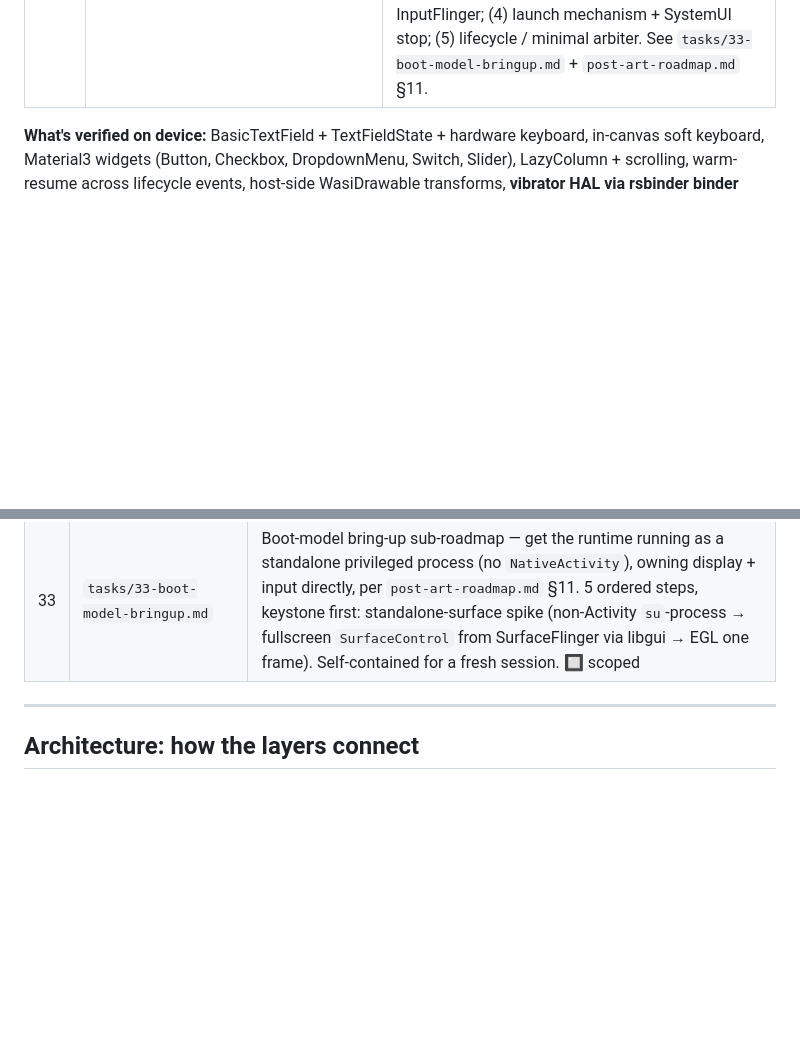
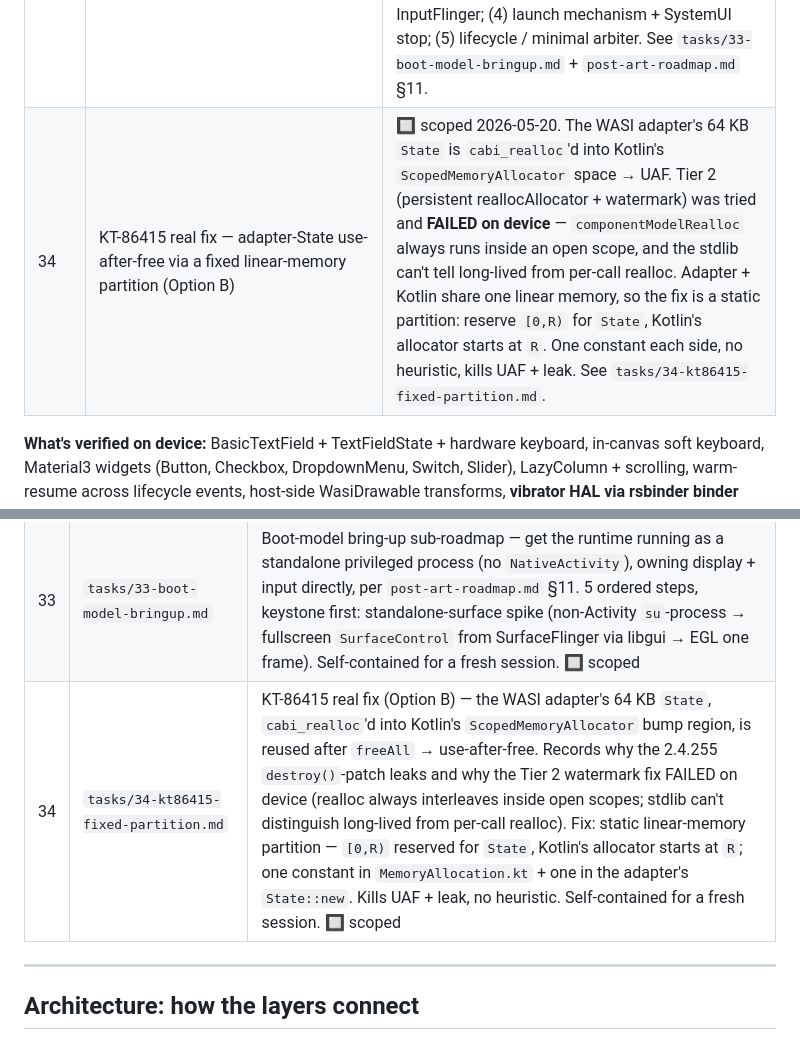
Before and after one commit to harryzz/wandr, a Markdown page: CLAUDE.md, 2 parts joined by grey strips. Drawn GitHub-style; blank space fills up the shorter version.

```diff
--- a/CLAUDE.md
+++ b/CLAUDE.md
@@ -127,6 +127,7 @@ shipping the full Compose port — not as discrete sequential milestones.
 | 31 | Animated `graphicsLayer` invisible inside popups — DropdownMenu/AlertDialog/Tooltip enter animations | ✅ resolved 2026-05-20. Root cause: `SkiaGraphicsLayer.requiresLayer()` sets `RenderNode.layerPaint` for any `alpha<1`; the wasi `RenderNode.drawInto` baked `saveLayer(layerPaint)` into the **parent** recording, freezing alpha at record time (≈0) for popups that record once. Fix in `skiko/.../node/RenderNode.wasi.kt`: emit the recorded `saveLayer` only for genuine filters (colorFilter/imageFilter/non-SrcOver blend); plain alpha rides the live `WasiDrawable` attr. Device-verified — DropdownMenu animates with no `LocalInspectionMode` workaround. See [[popup-overlay]]. |
 | 32 | SegmentedButton unselected segments grey-filled, labels hidden | ✅ resolved 2026-05-20. Root cause: `org.jetbrains.skia.Path.makeCombining` (path boolean ops) was a `null`-returning stub on wasi. `Modifier.border` builds a non-uniform rounded border ring via `Path.op(outer, inner, DIFFERENCE)` → null → ring collapsed to a full fill (grey block over the label). Fix: new `path-combine` WIT verb — host runs `skia_safe::Path::op`, converts the EvenOdd result to a Winding-fill path (`as_winding`, since SVG carries no fill rule), returns SVG; skiko `Path.makeCombining` wired to it. General fix — all path-boolean callers now work. Device-verified. |
 | 33 | Boot-model bring-up — run the runtime as a standalone privileged process (no NativeActivity) | 🔲 scoped 2026-05-20 — sub-roadmap for the post-ART display path. 5 ordered steps: (1) standalone-surface spike — non-Activity `su`-process creates a fullscreen `SurfaceControl` from SurfaceFlinger via libgui `SurfaceComposerClient`, EGL one frame [keystone de-risk]; (2) decouple host from NativeActivity/winit-Android; (3) input from InputFlinger; (4) launch mechanism + SystemUI stop; (5) lifecycle / minimal arbiter. See `tasks/33-boot-model-bringup.md` + `post-art-roadmap.md` §11. |
+| 34 | KT-86415 real fix — adapter-State use-after-free via a fixed linear-memory partition (Option B) | 🔲 scoped 2026-05-20. The WASI adapter's 64 KB `State` is `cabi_realloc`'d into Kotlin's `ScopedMemoryAllocator` space → UAF. Tier 2 (persistent reallocAllocator + watermark) was tried and **FAILED on device** — `componentModelRealloc` always runs inside an open scope, and the stdlib can't tell long-lived from per-call realloc. Adapter + Kotlin share one linear memory, so the fix is a static partition: reserve `[0,R)` for `State`, Kotlin's allocator starts at `R`. One constant each side, no heuristic, kills UAF + leak. See `tasks/34-kt86415-fixed-partition.md`. |
 
 **What's verified on device:** BasicTextField + TextFieldState + hardware
 keyboard, in-canvas soft keyboard, Material3 widgets (Button, Checkbox,
@@ -243,6 +244,7 @@ boundary from `post-art-roadmap.md` §3.
 | 29 | `tasks/29-tooltip-sigill-bisect.md` | Diagnose the Material3 TooltipBox SIGILL on wasi. **Characterized end-to-end 2026-05-19, workaround deferred.** Trigger: clickable Press / long-press timeout → `BasicTooltipState.show()` → `suspendCancellableCoroutine`+`withTimeout` → kotlinx `Delay` → WASI adapter `poll_oneoff` → Rust `assert!` → SIGILL the wasmtime signal handler fails to convert to a Trap on Android. Mitigation in place: wart-app side disables TooltipBox-wrapped widgets (DatePicker chevrons, etc.). Step 4 deferred — see task doc "Step 4 decision" for the four workaround paths considered + why none was taken now. 🟡 characterized |
 | 30 | `tasks/30-wasi-adapter-assert-and-wasmtime-signal-handler.md` | Spin-out of task 29 Step 3 — investigate and patch the root cause. Two stacked bugs: (a) WASI P1 reactor adapter trips a Rust `assert!` inside `poll_oneoff` when driven by kotlinx-coroutines `Delay`/`withTimeout` on wasi; (b) wasmtime's signal handler on Android fails to intercept the registered `unreachable` trap, so the process aborts to debuggerd instead of returning Err. 6 steps: capture assert msg via wasi-stderr→logcat, rebuild adapter with DWARF, identify failing precondition, diagnose wasmtime sigaction-on-Android, verify against `TooltipInspectionCard` (kept in place for this purpose), audit related bugs ([[kotlin-wasm-suspendcoroutine-leak]] etc). ✅ fully closed 2026-05-20 (Step 4 deferred w/ re-open criteria; Step 6 audit found no extra retroactive fixes). |
 | 33 | `tasks/33-boot-model-bringup.md` | Boot-model bring-up sub-roadmap — get the runtime running as a standalone privileged process (no `NativeActivity`), owning display + input directly, per `post-art-roadmap.md` §11. 5 ordered steps, keystone first: standalone-surface spike (non-Activity `su`-process → fullscreen `SurfaceControl` from SurfaceFlinger via libgui → EGL one frame). Self-contained for a fresh session. 🔲 scoped |
+| 34 | `tasks/34-kt86415-fixed-partition.md` | KT-86415 real fix (Option B) — the WASI adapter's 64 KB `State`, `cabi_realloc`'d into Kotlin's `ScopedMemoryAllocator` bump region, is reused after `freeAll` → use-after-free. Records why the 2.4.255 `destroy()`-patch leaks and why the Tier 2 watermark fix FAILED on device (realloc always interleaves inside open scopes; stdlib can't distinguish long-lived from per-call realloc). Fix: static linear-memory partition — `[0,R)` reserved for `State`, Kotlin's allocator starts at `R`; one constant in `MemoryAllocation.kt` + one in the adapter's `State::new`. Kills UAF + leak, no heuristic. Self-contained for a fresh session. 🔲 scoped |
 
 ---
 
```
Also changed, not shown: tasks/34-kt86415-fixed-partition.md (added, +292 -0 lines).
